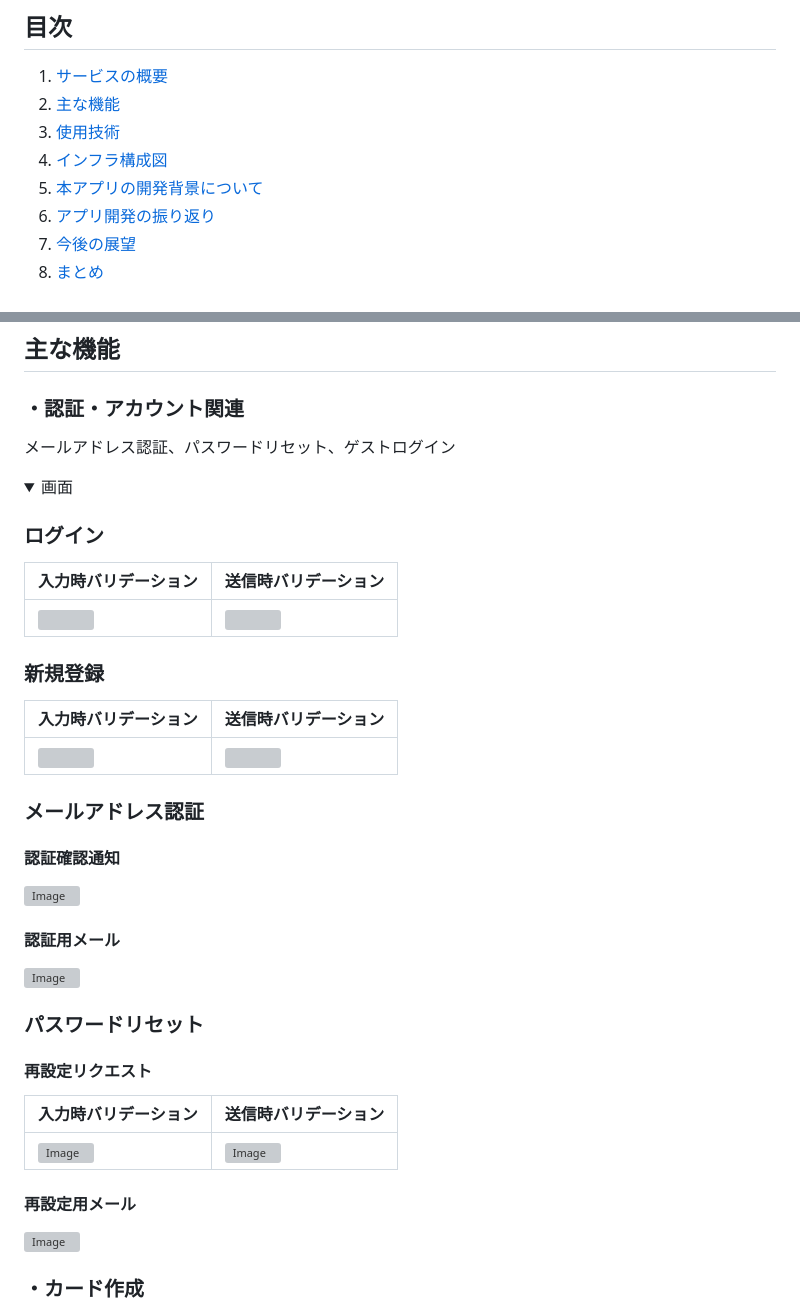
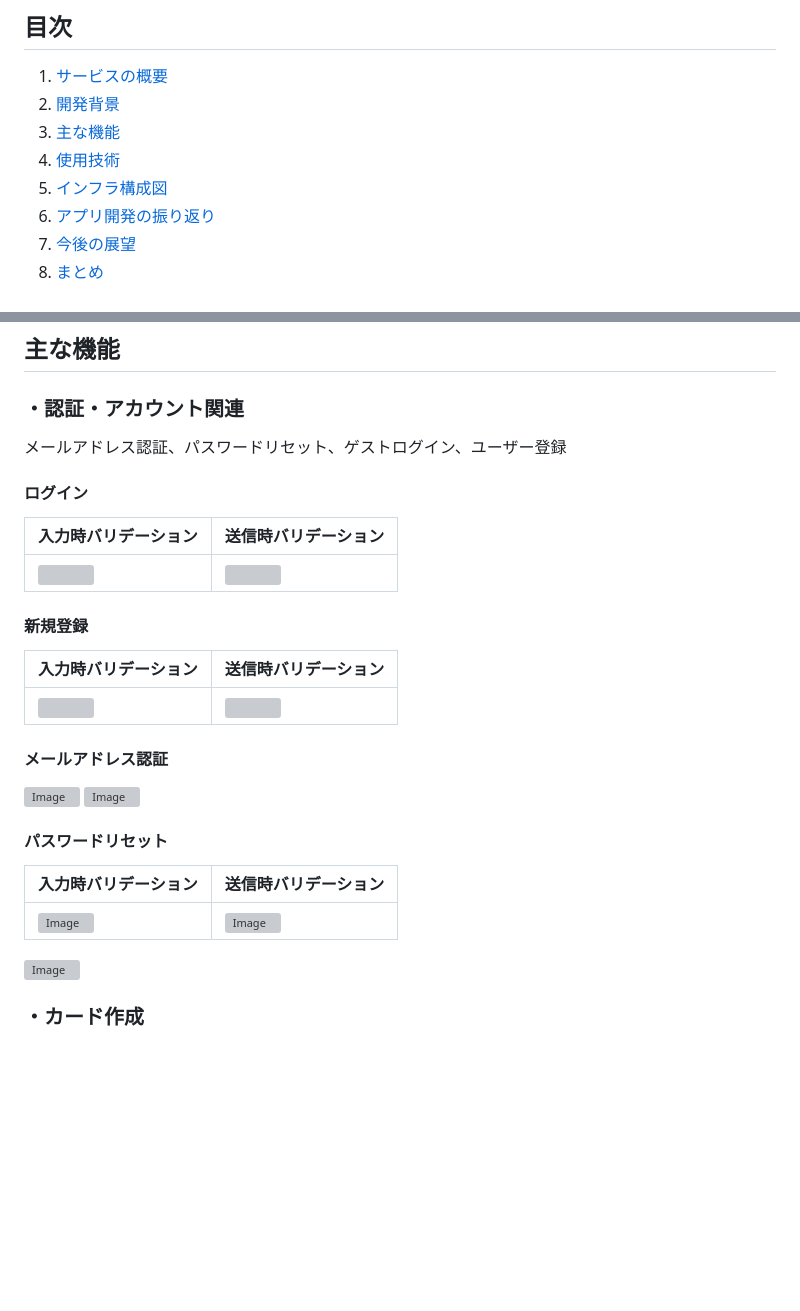
Before and after one commit to taku365/ThanksDeck, a Markdown page: README.md, 2 parts joined by grey strips. GitHub-like rendering; folded sections open; blank space fills up the shorter version; grey boxes are pictures that could not be loaded.

```diff
--- a/README.md
+++ b/README.md
@@ -2,10 +2,10 @@
 
 ## 目次
 1. [サービスの概要](#サービスの概要)
-2. [主な機能](#主な機能)
-3. [使用技術](#使用技術)
-4. [インフラ構成図](#インフラ構成図)
-5. [本アプリの開発背景について](#本アプリの開発背景について)
+2. [開発背景](#開発背景)
+3. [主な機能](#主な機能)
+4. [使用技術](#使用技術)
+5. [インフラ構成図](#インフラ構成図)
 6. [アプリ開発の振り返り](#アプリ開発の振り返り)
 7. [今後の展望](#今後の展望)
 8. [まとめ](#まとめ)
@@ -25,44 +25,32 @@ URL：https://thanksdeck.com
 ## 主な機能
 
 ### ・認証・アカウント関連
-メールアドレス認証、パスワードリセット、ゲストログイン
+メールアドレス認証、パスワードリセット、ゲストログイン、ユーザー登録
 
-<details>
-<summary>画面</summary>
-
-### ログイン
+#### ログイン
 
 | 入力時バリデーション | 送信時バリデーション |
 | -- | -- |
 |<img src="https://github.com/user-attachments/assets/acc0a46d-02ca-43a3-8ae5-faf69d2894d2" width="300"> | <img src="https://github.com/user-attachments/assets/aa95c80c-86ec-4233-8712-53500cef8fb8" width="300"> |
 
-
-### 新規登録
+#### 新規登録
 
 | 入力時バリデーション | 送信時バリデーション |
 | -- | -- |
 | <img src="https://github.com/user-attachments/assets/1cb9c947-e076-49a9-ab42-27df87610e90" width="300">| <img src="https://github.com/user-attachments/assets/d67545c7-c244-4f13-bf0b-f302c0cd6106" width="300">
 
 
-### メールアドレス認証
-
-#### 認証確認通知
+#### メールアドレス認証
 
 <img width="600" alt="Image" src="https://github.com/user-attachments/assets/fe4a511f-0602-48b0-b88c-b2e25a3d709b" />
-
-#### 認証用メール
-
 <img width="600" alt="Image" src="https://github.com/user-attachments/assets/ad62c177-93ca-474f-92f0-a0a69fd333e4" />
 
 
-### パスワードリセット
-
-#### 再設定リクエスト
+#### パスワードリセット
 
 | 入力時バリデーション | 送信時バリデーション |
 | -- | -- |
 | <img src="https://github.com/user-attachments/assets/30ce2432-15af-4b5f-a9b2-dd8ace9b4507" alt="Image" width="300"> | <img src="https://github.com/user-attachments/assets/c3be4d2c-78b8-456c-8731-ac5f4aadf7fc" alt="Image" width="300">
-#### 再設定用メール
 
 <img width="600" alt="Image" src="https://github.com/user-attachments/assets/e077aef2-1d53-4ff4-b155-7ae1879edbb5" />
 
```
Also changed, not shown: other parts of README.md (+3 -12 lines).
